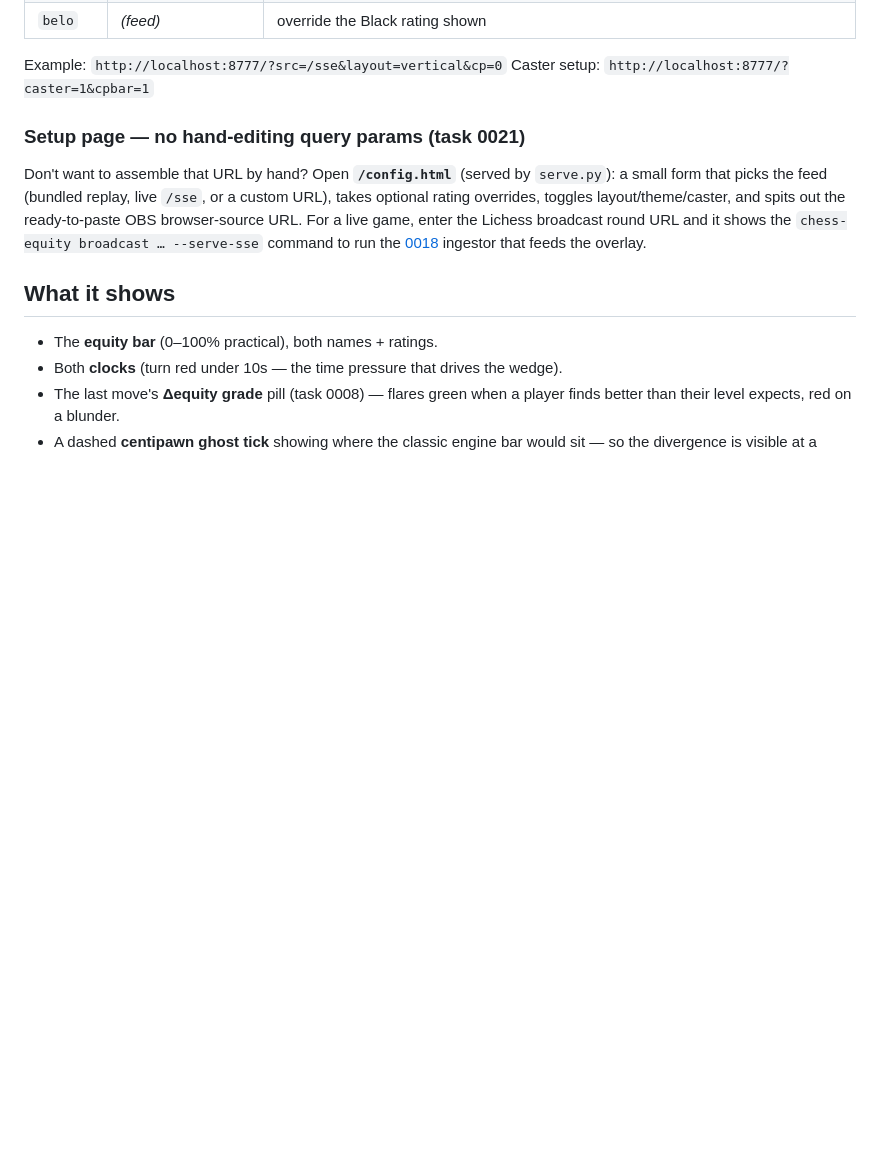
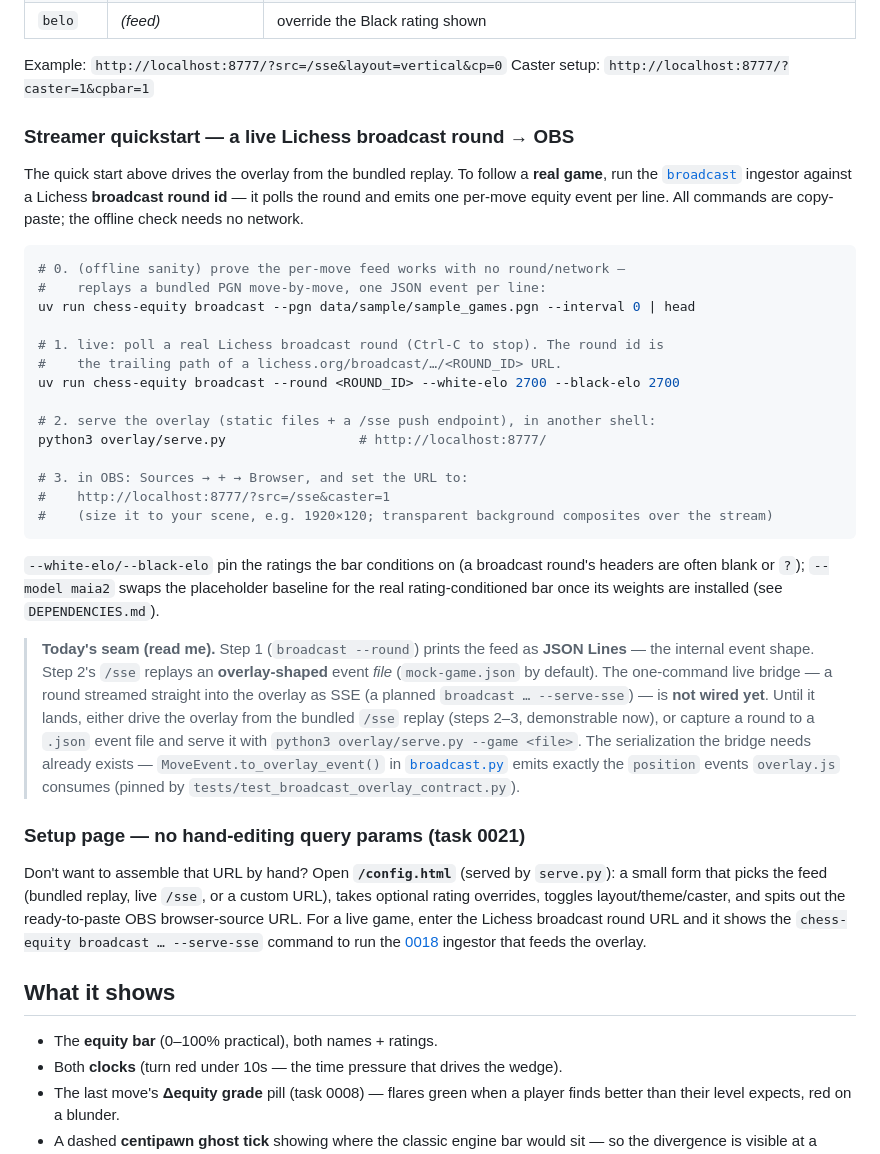
Before and after one commit to TheWeiHu/chess-equity, a Markdown page: overlay/README.md, the part around the change. Drawn GitHub-style; blank space fills up the shorter version.

Commit message:
Docs: streamer quickstart — point the OBS overlay at a live Lichess broadcast round end to end
Add a copy-paste runbook (overlay/README.md) taking a Lichess broadcast round id ->
chess-equity broadcast --round -> overlay/serve.py -> OBS browser source, with the
config query-params and an honest note on the current JSONL<->SSE seam; cross-link
it from the main README.

Co-Authored-By: Claude Opus 4.8 (1M context) <noreply@anthropic.com>

````diff
--- a/overlay/README.md
+++ b/overlay/README.md
@@ -51,6 +51,45 @@ background is transparent, so only the bar composites over your stream.
 
 Example: `http://localhost:8777/?src=/sse&layout=vertical&cp=0`
 Caster setup: `http://localhost:8777/?caster=1&cpbar=1`
+
+### Streamer quickstart — a live Lichess broadcast round → OBS
+
+The quick start above drives the overlay from the bundled replay. To follow a **real
+game**, run the [`broadcast`](../src/chess_equity/broadcast.py) ingestor against a
+Lichess **broadcast round id** — it polls the round and emits one per-move equity
+event per line. All commands are copy-paste; the offline check needs no network.
+
+```bash
+# 0. (offline sanity) prove the per-move feed works with no round/network —
+#    replays a bundled PGN move-by-move, one JSON event per line:
+uv run chess-equity broadcast --pgn data/sample/sample_games.pgn --interval 0 | head
+
+# 1. live: poll a real Lichess broadcast round (Ctrl-C to stop). The round id is
+#    the trailing path of a lichess.org/broadcast/…/<ROUND_ID> URL.
+uv run chess-equity broadcast --round <ROUND_ID> --white-elo 2700 --black-elo 2700
+
+# 2. serve the overlay (static files + a /sse push endpoint), in another shell:
+python3 overlay/serve.py                 # http://localhost:8777/
+
+# 3. in OBS: Sources → + → Browser, and set the URL to:
+#    http://localhost:8777/?src=/sse&caster=1
+#    (size it to your scene, e.g. 1920×120; transparent background composites over the stream)
+```
+
+`--white-elo/--black-elo` pin the ratings the bar conditions on (a broadcast round's
+headers are often blank or `?`); `--model maia2` swaps the placeholder baseline for the
+real rating-conditioned bar once its weights are installed (see `DEPENDENCIES.md`).
+
+> **Today's seam (read me).** Step 1 (`broadcast --round`) prints the feed as **JSON
+> Lines** — the internal event shape. Step 2's `/sse` replays an **overlay-shaped**
+> event *file* (`mock-game.json` by default). The one-command live bridge — a round
+> streamed straight into the overlay as SSE (a planned `broadcast … --serve-sse`) — is
+> **not wired yet**. Until it lands, either drive the overlay from the bundled `/sse`
+> replay (steps 2–3, demonstrable now), or capture a round to a `.json` event file and
+> serve it with `python3 overlay/serve.py --game <file>`. The serialization the bridge
+> needs already exists — `MoveEvent.to_overlay_event()` in
+> [`broadcast.py`](../src/chess_equity/broadcast.py) emits exactly the `position`
+> events `overlay.js` consumes (pinned by `tests/test_broadcast_overlay_contract.py`).
 
 ### Setup page — no hand-editing query params (task 0021)
 
````
Also changed, not shown: README.md (+2 -1 lines).
